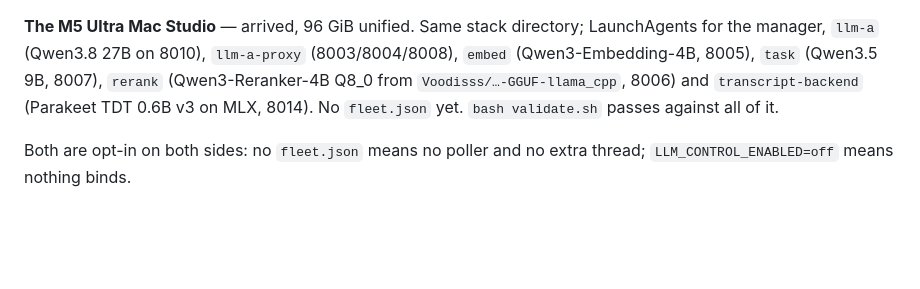
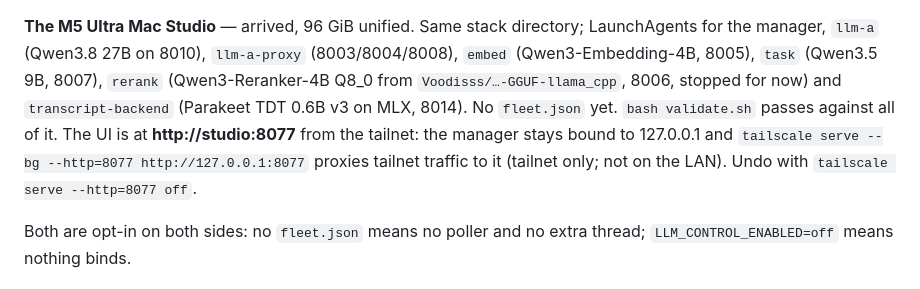
Before and after one commit to Ellian-Eorwyn/llm-stack-manager, a Markdown page: docs/handoff.md, the part around the change. Rendered like a GitHub page; blank space fills up the shorter version.

Commit message:
docs: the Studio's UI is served on the tailnet at studio:8077
Co-Authored-By: Claude Opus 5.5 <noreply@anthropic.com>

```diff
--- a/docs/handoff.md
+++ b/docs/handoff.md
@@ -40,8 +40,12 @@ the tailnet and renders 13 remote services.
 LaunchAgents for the manager, `llm-a` (Qwen3.8 27B on 8010), `llm-a-proxy`
 (8003/8004/8008), `embed` (Qwen3-Embedding-4B, 8005), `task` (Qwen3.5 9B,
 8007), `rerank` (Qwen3-Reranker-4B Q8_0 from `Voodisss/…-GGUF-llama_cpp`,
-8006) and `transcript-backend` (Parakeet TDT 0.6B v3 on MLX, 8014). No
-`fleet.json` yet. `bash validate.sh` passes against all of it.
+8006, stopped for now) and `transcript-backend` (Parakeet TDT 0.6B v3 on MLX,
+8014). No `fleet.json` yet. `bash validate.sh` passes against all of it.
+The UI is at **http://studio:8077** from the tailnet: the manager stays bound
+to 127.0.0.1 and `tailscale serve --bg --http=8077 http://127.0.0.1:8077`
+proxies tailnet traffic to it (tailnet only; not on the LAN). Undo with
+`tailscale serve --http=8077 off`.
 
 Both are opt-in on both sides: no `fleet.json` means no poller and no extra
 thread; `LLM_CONTROL_ENABLED=off` means nothing binds.
```
